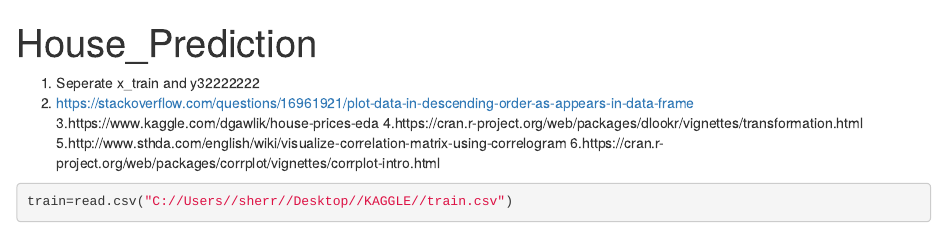
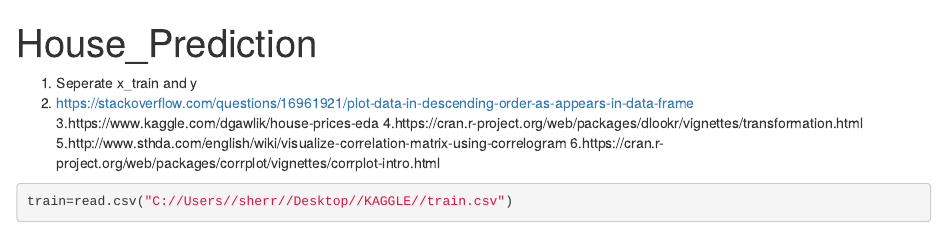
Before and after one commit to ShreyaSinha59/HOUSE_PREDICTION_R, an R Markdown document (house_prediction_r.Rmd): the page in a window 1100 px wide, from its top. Rendered offline with R 4.5, knitr and Pandoc, with nearby package versions; drawn as R Markdown's standard HTML page in place of the format the file asks for; some code elsewhere in the file could not run offline.

Commit message:
Second commit

```diff
--- a/house_prediction_r.Rmd
+++ b/house_prediction_r.Rmd
@@ -3,7 +3,7 @@ title: "House_Prediction"
 output: word_document
 ---
 
-1. Seperate x_train and y32222222
+1. Seperate x_train and y
 2. https://stackoverflow.com/questions/16961921/plot-data-in-descending-order-as-appears-in-data-frame
 3.https://www.kaggle.com/dgawlik/house-prices-eda
 4.https://cran.r-project.org/web/packages/dlookr/vignettes/transformation.html
```
